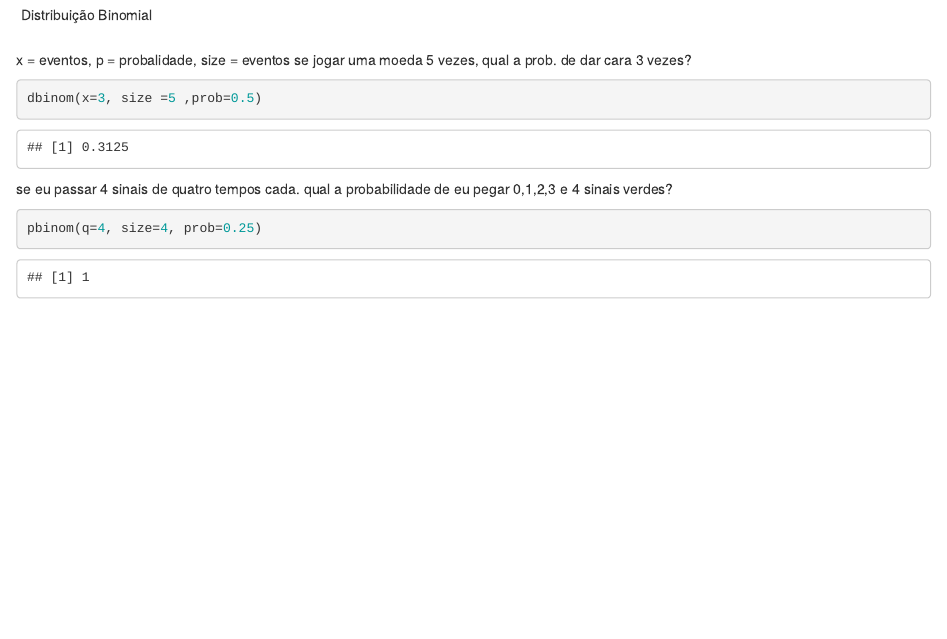
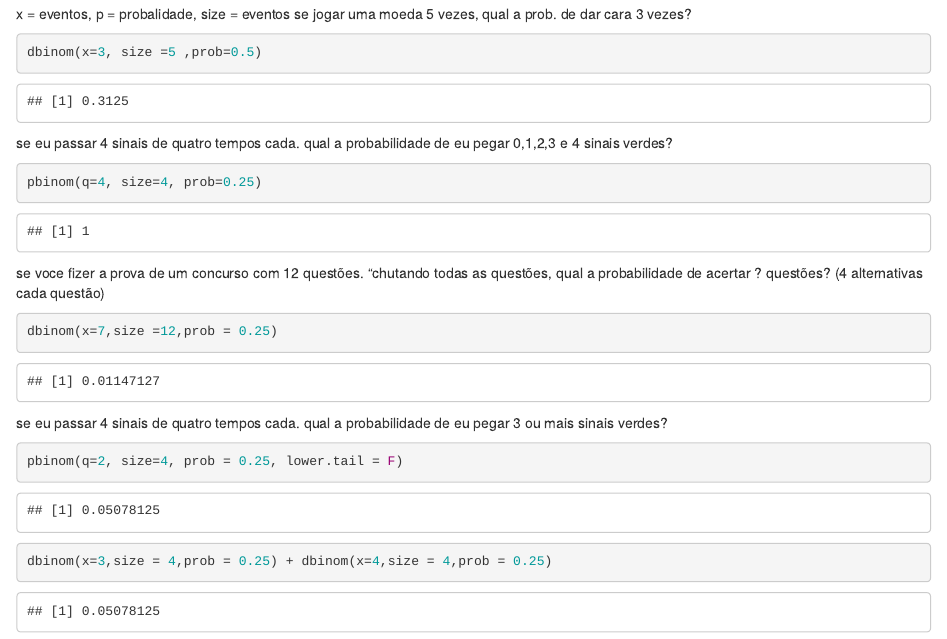
Before and after one commit to felipeeduardor/Estatistica-com-R, an R Markdown document (Distribuição Binomial.Rmd): the page in a window 1100 px wide, from its top. Rendered offline with R 4.5, knitr and Pandoc, with nearby package versions.

Commit message:
Update Distribuição Binomial.Rmd

````diff
--- a/Distribuição Binomial.Rmd
+++ b/Distribuição Binomial.Rmd
@@ -11,3 +11,14 @@
 ```{r}
 pbinom(q=4, size=4, prob=0.25)
 ```
+se voce fizer a prova de um concurso com 12 questões. "chutando todas as questões, qual a probabilidade de acertar ? questões? (4 alternativas cada questão)
+
+```{r}
+dbinom(x=7,size =12,prob = 0.25)
+```
+se eu passar 4 sinais de quatro tempos cada. qual a probabilidade de eu pegar 3 ou mais sinais verdes?
+
+```{r}
+pbinom(q=2, size=4, prob = 0.25, lower.tail = F)
+dbinom(x=3,size = 4,prob = 0.25) + dbinom(x=4,size = 4,prob = 0.25)
+```
````
